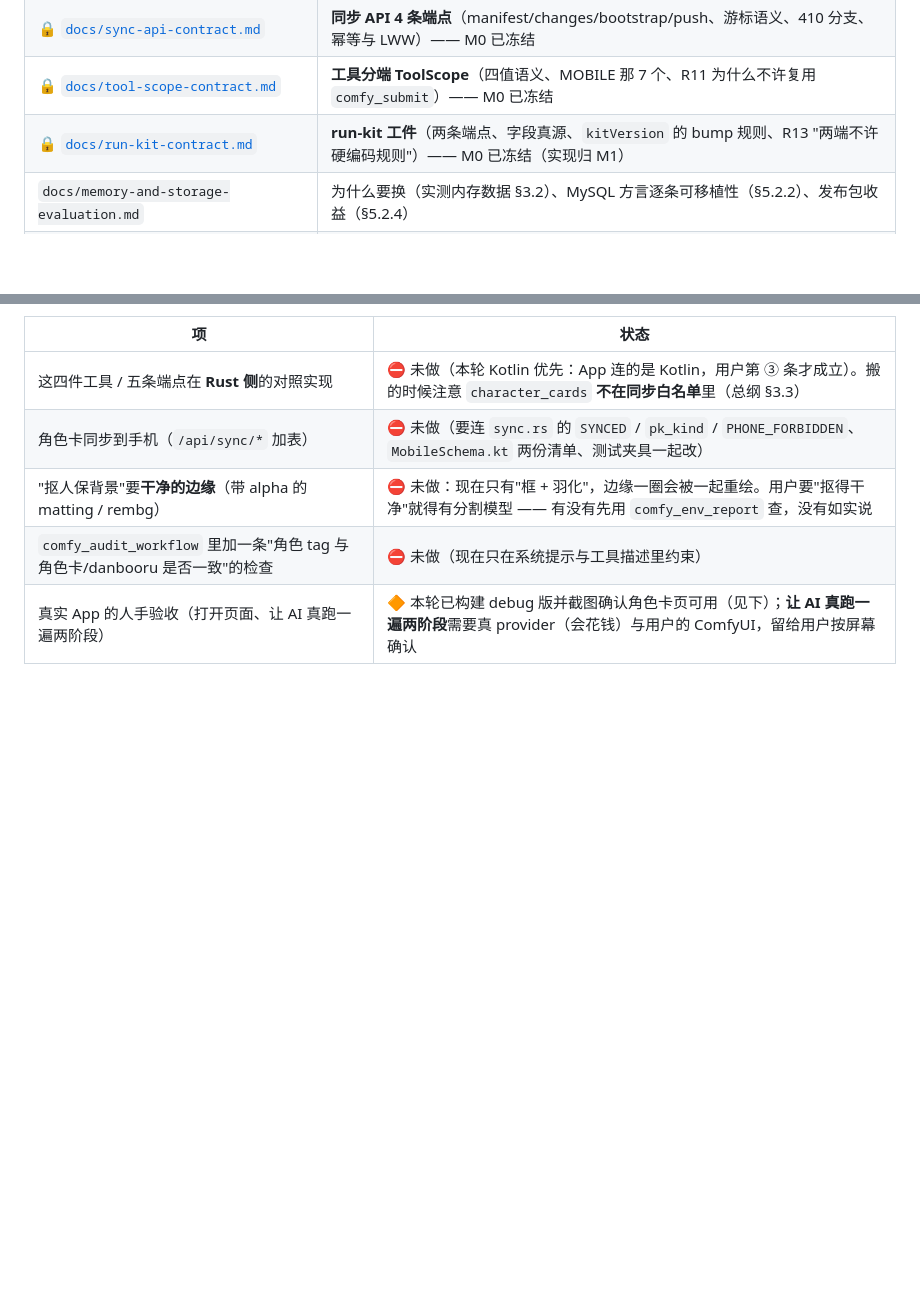
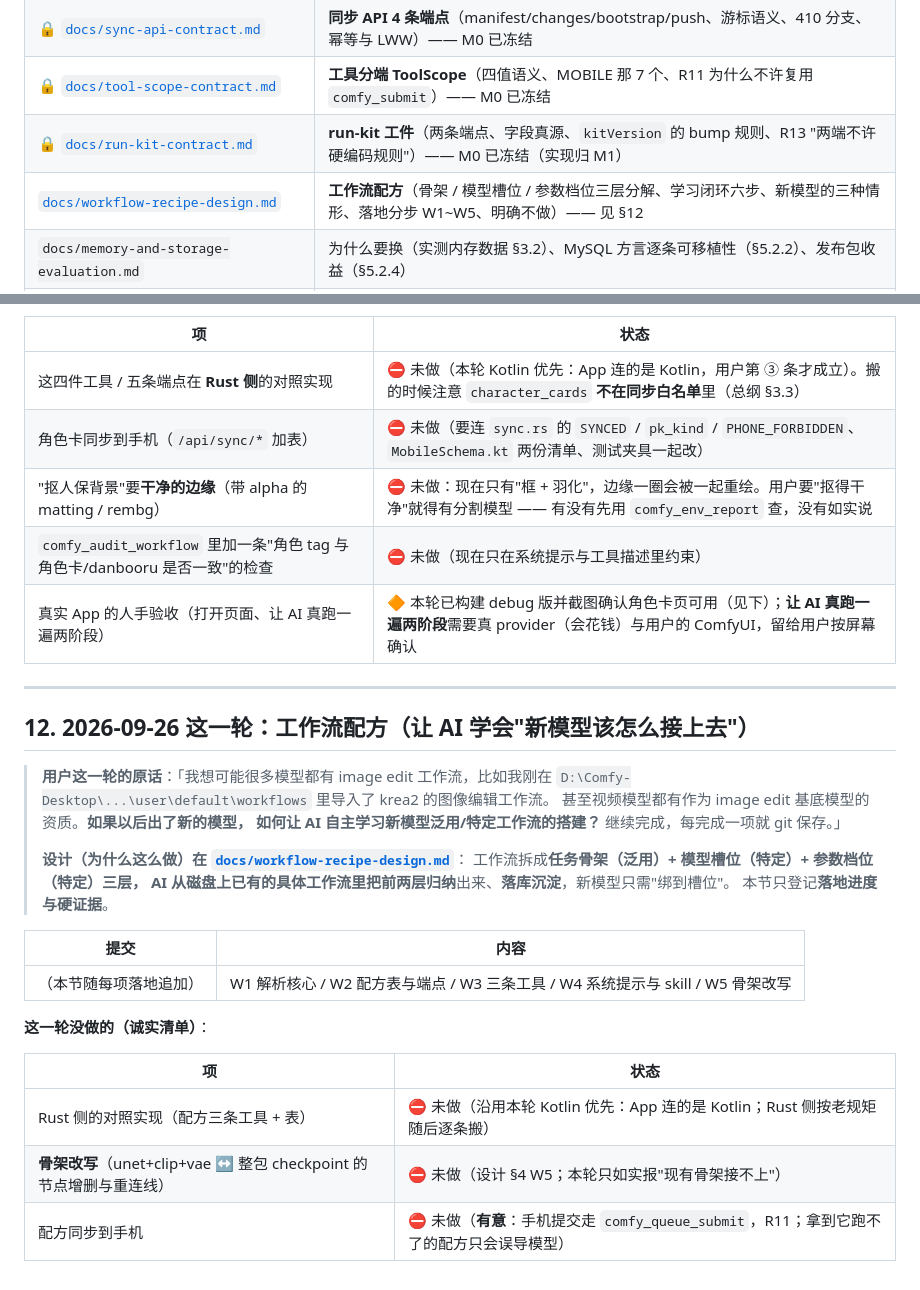
Before and after one commit to pixelllip/ComfyHub, a Markdown page: docs/implementation-master-plan.md, 2 parts joined by grey strips. GitHub-like rendering; blank space fills up the shorter version.

```diff
--- a/docs/implementation-master-plan.md
+++ b/docs/implementation-master-plan.md
@@ -317,6 +317,7 @@ hmac / sha2 / base64           # 媒体签名 URL、令牌比较、sha256 去重
 | 🔒 [`docs/sync-api-contract.md`](sync-api-contract.md) | **同步 API 4 条端点**（manifest/changes/bootstrap/push、游标语义、410 分支、幂等与 LWW）—— M0 已冻结 |
 | 🔒 [`docs/tool-scope-contract.md`](tool-scope-contract.md) | **工具分端 ToolScope**（四值语义、MOBILE 那 7 个、R11 为什么不许复用 `comfy_submit`）—— M0 已冻结 |
 | 🔒 [`docs/run-kit-contract.md`](run-kit-contract.md) | **run-kit 工件**（两条端点、字段真源、`kitVersion` 的 bump 规则、R13 "两端不许硬编码规则"）—— M0 已冻结（实现归 M1） |
+| [`docs/workflow-recipe-design.md`](workflow-recipe-design.md) | **工作流配方**（骨架 / 模型槽位 / 参数档位三层分解、学习闭环六步、新模型的三种情形、落地分步 W1~W5、明确不做）—— 见 §12 |
 | `docs/memory-and-storage-evaluation.md` | 为什么要换（实测内存数据 §3.2）、MySQL 方言逐条可移植性（§5.2.2）、发布包收益（§5.2.4） |
 | `docs/cross-device-sync-design.md` | 同步机制细节（变更账本、游标、墓碑、bootstrap、SQLite 坑 §6）、安卓客户端现状（§6.5） |
 | `docs/mobile-harness-design.md` | 手机 harness 的范围与边界（§4）、为什么 Kotlin 而非 Dart/Rust（§2）、run-kit（§3） |
@@ -1812,3 +1813,29 @@ Run 与 SSE（**R5/R6 的保留窗口与"失败不丢内容"**）→ 工具层
 | "抠人保背景"要**干净的边缘**（带 alpha 的 matting / rembg） | ⛔ 未做：现在只有"框 + 羽化"，边缘一圈会被一起重绘。用户要"抠得干净"就得有分割模型 —— 有没有先用 `comfy_env_report` 查，没有如实说 |
 | `comfy_audit_workflow` 里加一条"角色 tag 与角色卡/danbooru 是否一致"的检查 | ⛔ 未做（现在只在系统提示与工具描述里约束） |
 | 真实 App 的人手验收（打开页面、让 AI 真跑一遍两阶段） | 🔶 本轮已构建 debug 版并截图确认角色卡页可用（见下）；**让 AI 真跑一遍两阶段**需要真 provider（会花钱）与用户的 ComfyUI，留给用户按屏幕确认 |
+
+---
+
+## 12. 2026-09-26 这一轮：工作流配方（让 AI 学会"新模型该怎么接上去"）
+
+> **用户这一轮的原话**：「我想可能很多模型都有 image edit 工作流，比如我刚在
+> `D:\Comfy-Desktop\...\user\default\workflows` 里导入了 krea2 的图像编辑工作流。
+> 甚至视频模型都有作为 image edit 基底模型的资质。**如果以后出了新的模型，
+> 如何让 AI 自主学习新模型泛用/特定工作流的搭建？** 继续完成，每完成一项就 git 保存。」
+>
+> **设计（为什么这么做）在 [`docs/workflow-recipe-design.md`](workflow-recipe-design.md)**：
+> 工作流拆成**任务骨架（泛用）+ 模型槽位（特定）+ 参数档位（特定）**三层，
+> AI 从磁盘上已有的具体工作流里把前两层**归纳**出来、**落库沉淀**，新模型只需"绑到槽位"。
+> 本节只登记**落地进度与硬证据**。
+
+| 提交 | 内容 |
+| --- | --- |
+| （本节随每项落地追加） | W1 解析核心 / W2 配方表与端点 / W3 三条工具 / W4 系统提示与 skill / W5 骨架改写 |
+
+**这一轮没做的（诚实清单）**：
+
+| 项 | 状态 |
+| --- | --- |
+| Rust 侧的对照实现（配方三条工具 + 表） | ⛔ 未做（沿用本轮 Kotlin 优先：App 连的是 Kotlin；Rust 侧按老规矩随后逐条搬） |
+| **骨架改写**（unet+clip+vae ↔ 整包 checkpoint 的节点增删与重连线） | ⛔ 未做（设计 §4 W5；本轮只如实报"现有骨架接不上"） |
+| 配方同步到手机 | ⛔ 未做（**有意**：手机提交走 `comfy_queue_submit`，R11；拿到它跑不了的配方只会误导模型） |
```
Also changed, not shown: docs/workflow-recipe-design.md (added, +203 -0 lines).
